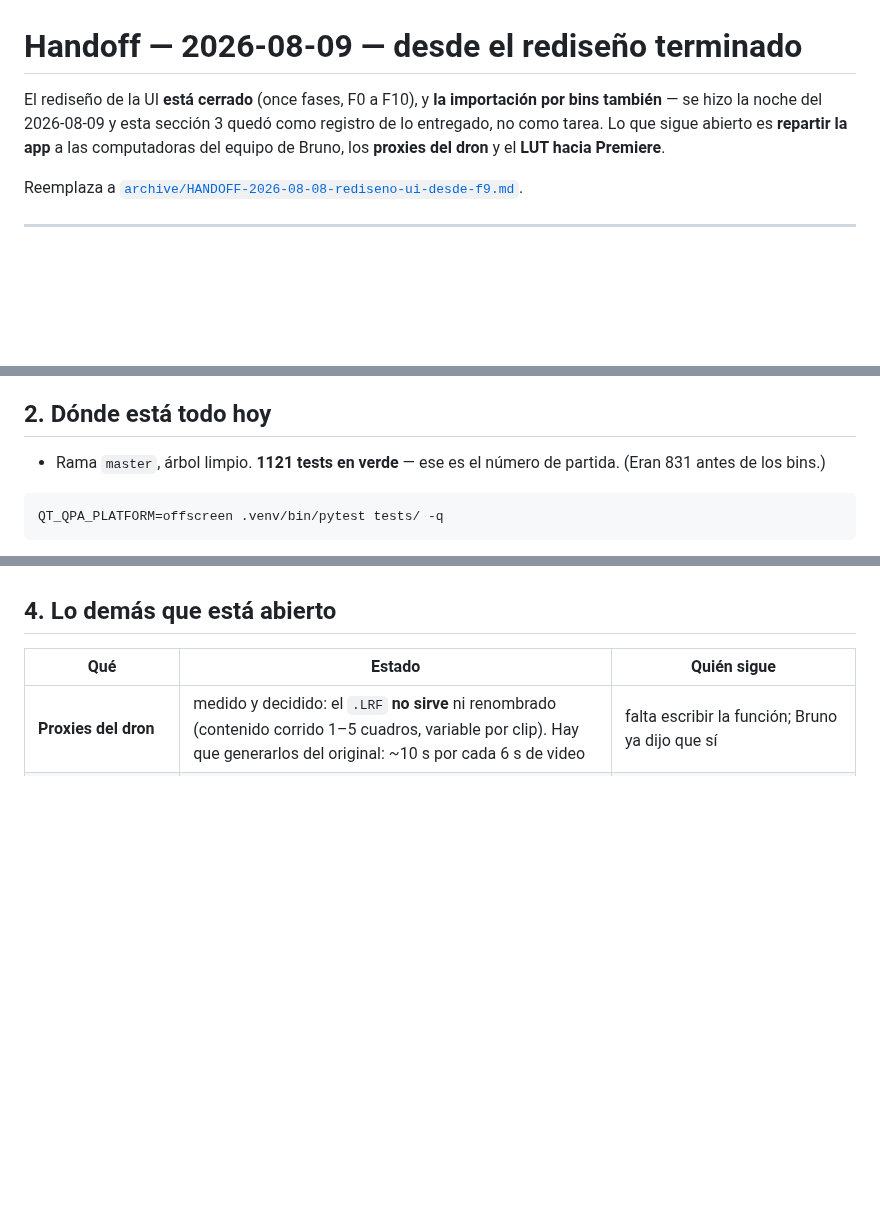
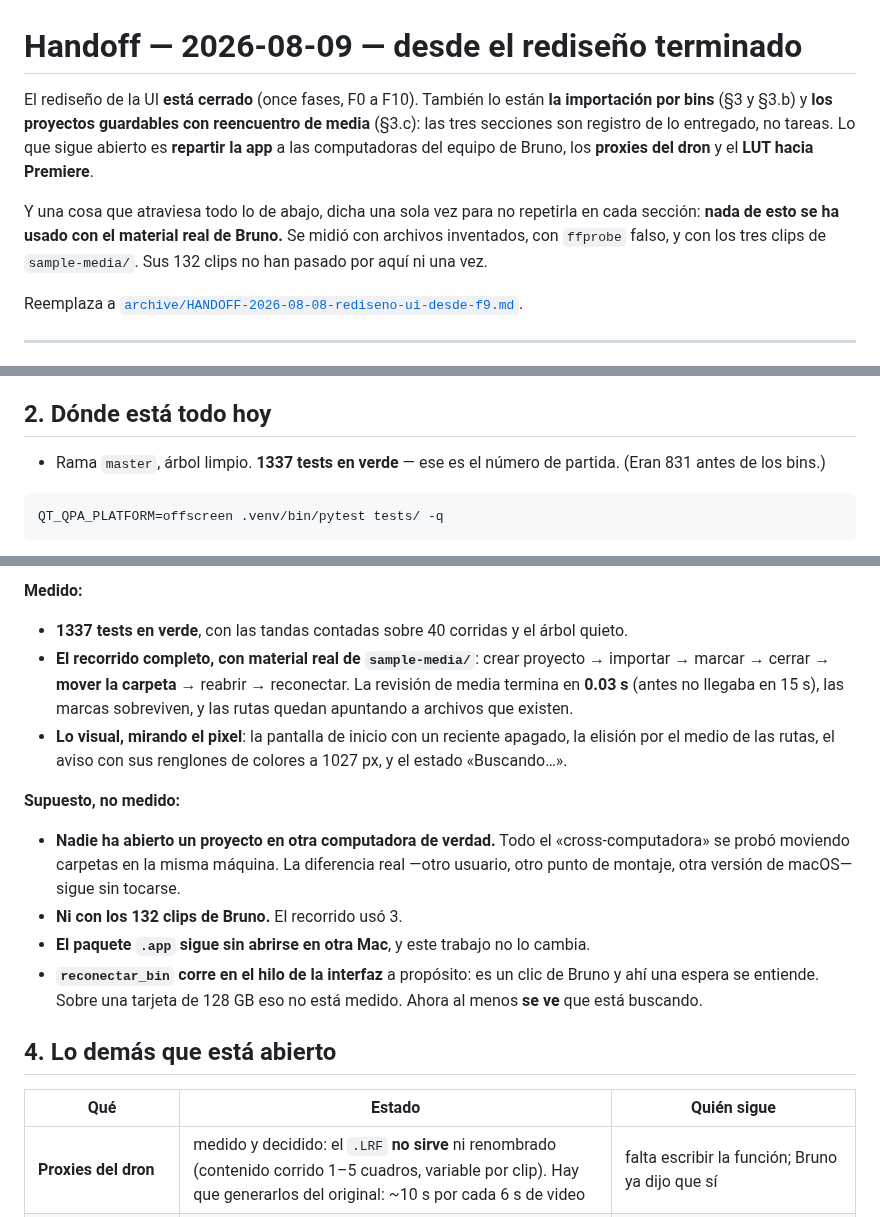
Before and after one commit to inmueblesaudiovisuales-dev/clasificador-video, a Markdown page: docs/superpowers/HANDOFF-2026-08-09-bins-y-empaquetado.md, 3 parts joined by grey strips. Rendered like a GitHub page; blank space fills up the shorter version.

````diff
--- a/docs/superpowers/HANDOFF-2026-08-09-bins-y-empaquetado.md
+++ b/docs/superpowers/HANDOFF-2026-08-09-bins-y-empaquetado.md
@@ -1,10 +1,15 @@
 # Handoff — 2026-08-09 — desde el rediseño terminado
 
-El rediseño de la UI **está cerrado** (once fases, F0 a F10), y **la
-importación por bins también** — se hizo la noche del 2026-08-09 y esta sección
-3 quedó como registro de lo entregado, no como tarea. Lo que sigue abierto es
-**repartir la app** a las computadoras del equipo de Bruno, los **proxies del
-dron** y el **LUT hacia Premiere**.
+El rediseño de la UI **está cerrado** (once fases, F0 a F10). También lo están
+**la importación por bins** (§3 y §3.b) y **los proyectos guardables con
+reencuentro de media** (§3.c): las tres secciones son registro de lo entregado,
+no tareas. Lo que sigue abierto es **repartir la app** a las computadoras del
+equipo de Bruno, los **proxies del dron** y el **LUT hacia Premiere**.
+
+Y una cosa que atraviesa todo lo de abajo, dicha una sola vez para no repetirla
+en cada sección: **nada de esto se ha usado con el material real de Bruno.** Se
+midió con archivos inventados, con `ffprobe` falso, y con los tres clips de
+`sample-media/`. Sus 132 clips no han pasado por aquí ni una vez.
 
 Reemplaza a [`archive/HANDOFF-2026-08-08-rediseno-ui-desde-f9.md`](archive/HANDOFF-2026-08-08-rediseno-ui-desde-f9.md).
 
@@ -29,7 +34,7 @@ verticales).
 
 ## 2. Dónde está todo hoy
 
-- Rama `master`, árbol limpio. **1121 tests en verde** — ese es el número de
+- Rama `master`, árbol limpio. **1337 tests en verde** — ese es el número de
   partida. (Eran 831 antes de los bins.)
 
 ```bash
@@ -309,3 +390,29 @@ actuar por cámara. Lo entregado se queda de este lado de esa línea a propósit
+**Medido:**
+
+- **1337 tests en verde**, con las tandas contadas sobre 40 corridas y el árbol
+  quieto.
+- **El recorrido completo, con material real de `sample-media/`**: crear
+  proyecto → importar → marcar → cerrar → **mover la carpeta** → reabrir →
+  reconectar. La revisión de media termina en **0.03 s** (antes no llegaba en
+  15 s), las marcas sobreviven, y las rutas quedan apuntando a archivos que
+  existen.
+- **Lo visual, mirando el pixel**: la pantalla de inicio con un reciente
+  apagado, la elisión por el medio de las rutas, el aviso con sus renglones de
+  colores a 1027 px, y el estado «Buscando…».
+
+**Supuesto, no medido:**
+
+- **Nadie ha abierto un proyecto en otra computadora de verdad.** Todo el
+  «cross-computadora» se probó moviendo carpetas en la misma máquina. La
+  diferencia real —otro usuario, otro punto de montaje, otra versión de
+  macOS— sigue sin tocarse.
+- **Ni con los 132 clips de Bruno.** El recorrido usó 3.
+- **El paquete `.app` sigue sin abrirse en otra Mac**, y este trabajo no lo
+  cambia.
+- **`reconectar_bin` corre en el hilo de la interfaz** a propósito: es un clic
+  de Bruno y ahí una espera se entiende. Sobre una tarjeta de 128 GB eso no
+  está medido. Ahora al menos **se ve** que está buscando.
+
 ## 4. Lo demás que está abierto
 
 | Qué | Estado | Quién sigue |
````
Also changed, not shown: other parts of docs/superpowers/HANDOFF-2026-08-09-bins-y-empaquetado.md (+76 -0 lines).
